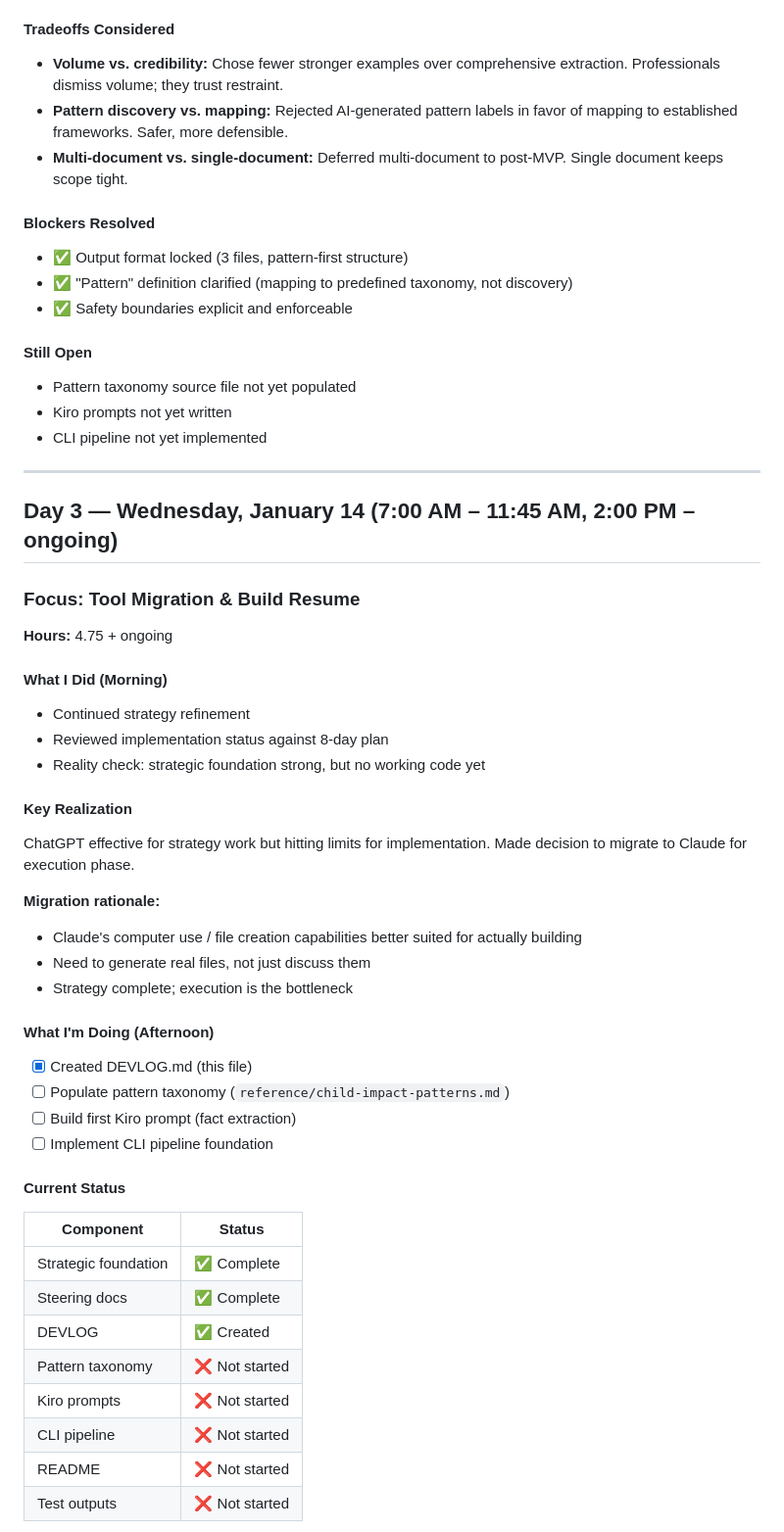
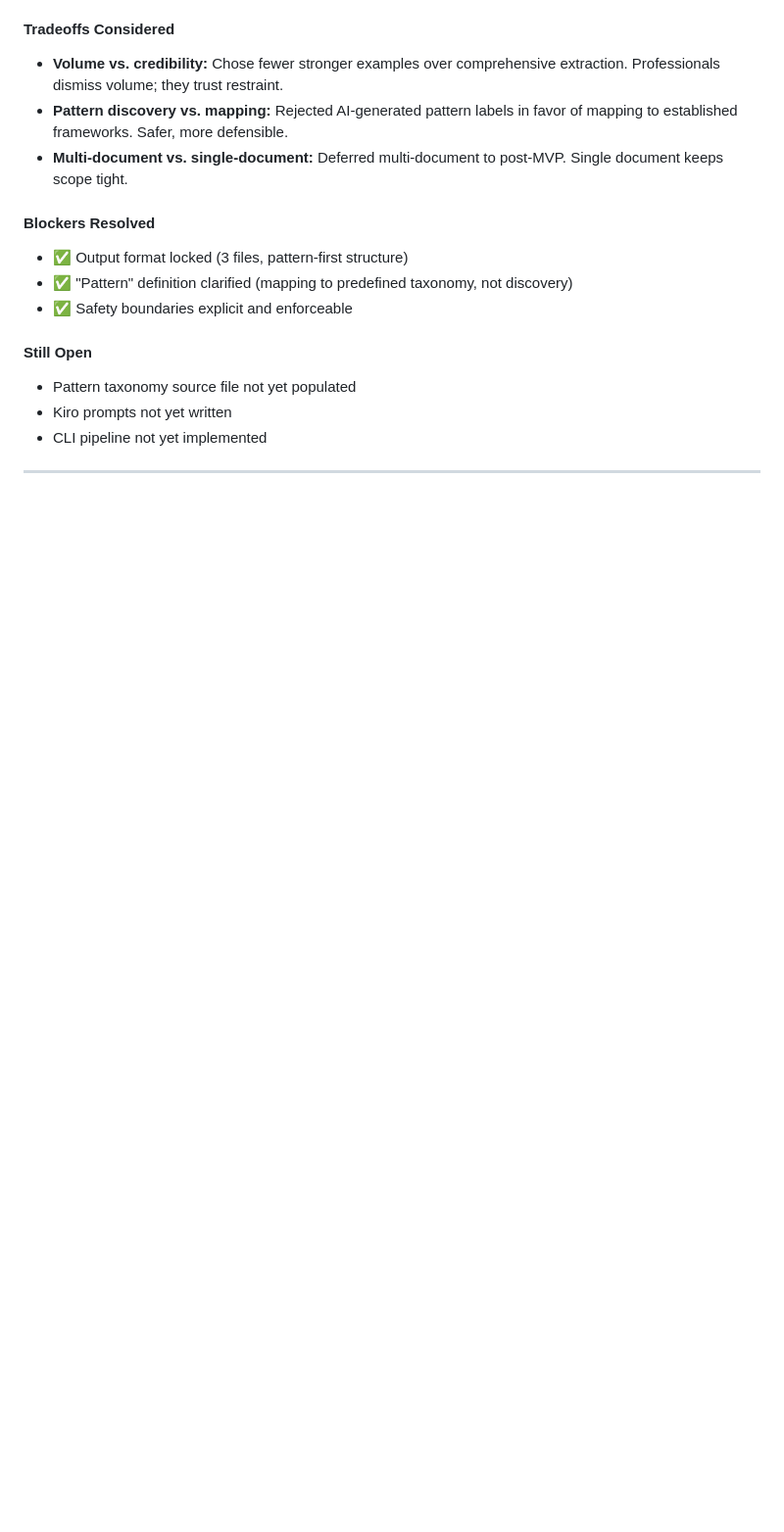
Before and after one commit to ashleycmk/north-star-high-conflict, a Markdown page: docs/DEVLOG.md, the part around one of its changes. Shown at 98% size. GitHub-like rendering; blank space fills up the shorter version.

Commit message:
Update DEVLOG with Days 4 and 5 progress
Removed duplicate Day 3 log and added Day 4 and Day 5 logs with detailed accomplishments, decisions, and current status.

```diff
--- a/docs/DEVLOG.md
+++ b/docs/DEVLOG.md
@@ -97,40 +97,3 @@ This reduces risk significantly vs. pattern discovery. System does not invent, i
 
 ---
 
-## Day 3 — Wednesday, January 14 (7:00 AM – 11:45 AM, 2:00 PM – ongoing)
-
-### Focus: Tool Migration & Build Resume
-
-**Hours:** 4.75 + ongoing
-
-#### What I Did (Morning)
-- Continued strategy refinement
-- Reviewed implementation status against 8-day plan
-- Reality check: strategic foundation strong, but no working code yet
-
-#### Key Realization
-ChatGPT effective for strategy work but hitting limits for implementation. Made decision to migrate to Claude for execution phase.
-
-**Migration rationale:**
-- Claude's computer use / file creation capabilities better suited for actually building
-- Need to generate real files, not just discuss them
-- Strategy complete; execution is the bottleneck
-
-#### What I'm Doing (Afternoon)
-- [x] Created DEVLOG.md (this file)
-- [ ] Populate pattern taxonomy (`reference/child-impact-patterns.md`)
-- [ ] Build first Kiro prompt (fact extraction)
-- [ ] Implement CLI pipeline foundation
-
-#### Current Status
-| Component | Status |
-|-----------|--------|
-| Strategic foundation | ✅ Complete |
-| Steering docs | ✅ Complete |
-| DEVLOG | ✅ Created |
-| Pattern taxonomy | ❌ Not started |
-| Kiro prompts | ❌ Not started |
-| CLI pipeline | ❌ Not started |
-| README | ❌ Not started |
-| Test outputs | ❌ Not started |
-
```
Also changed, not shown: other parts of docs/DEVLOG.md (+112 -33 lines).
